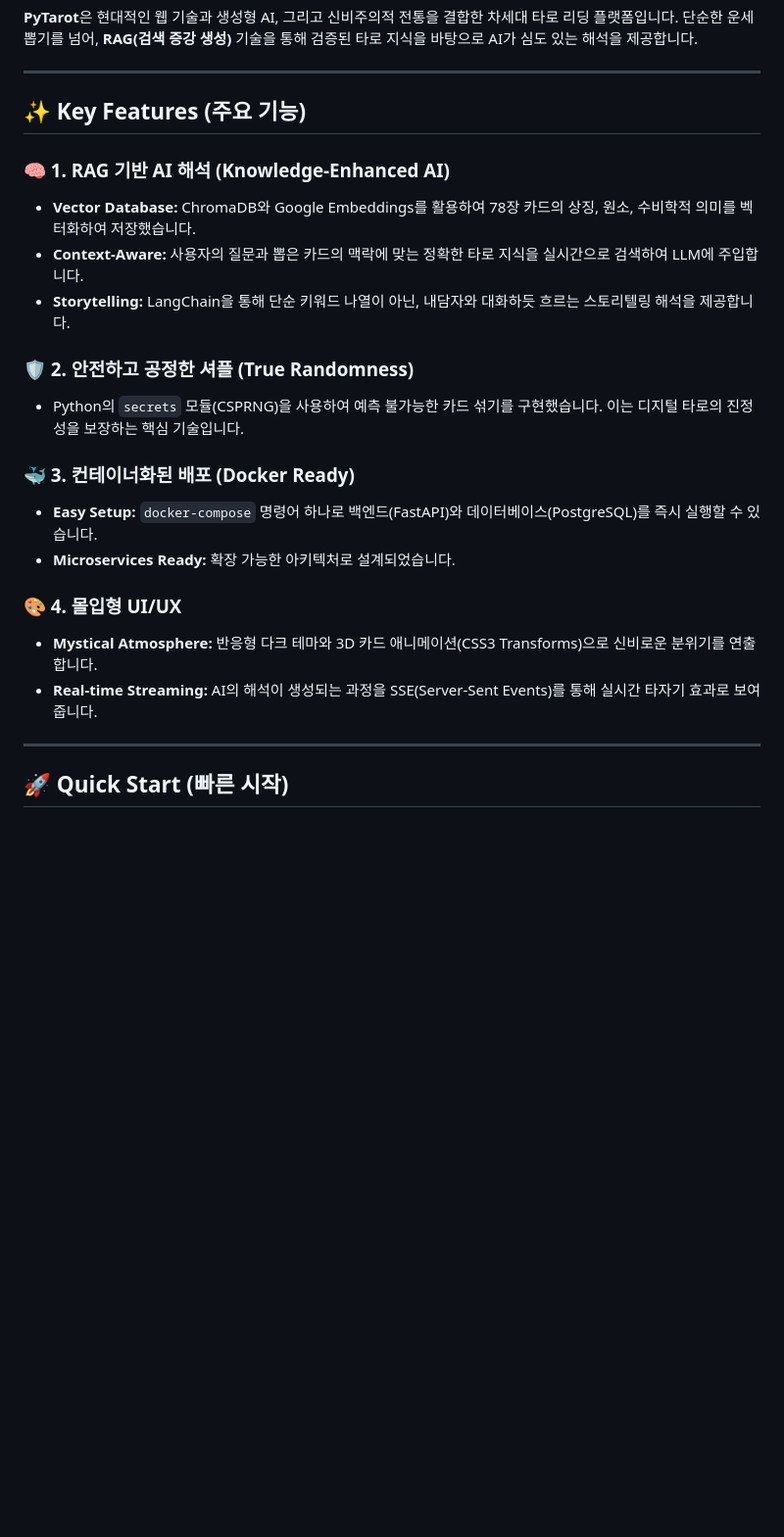
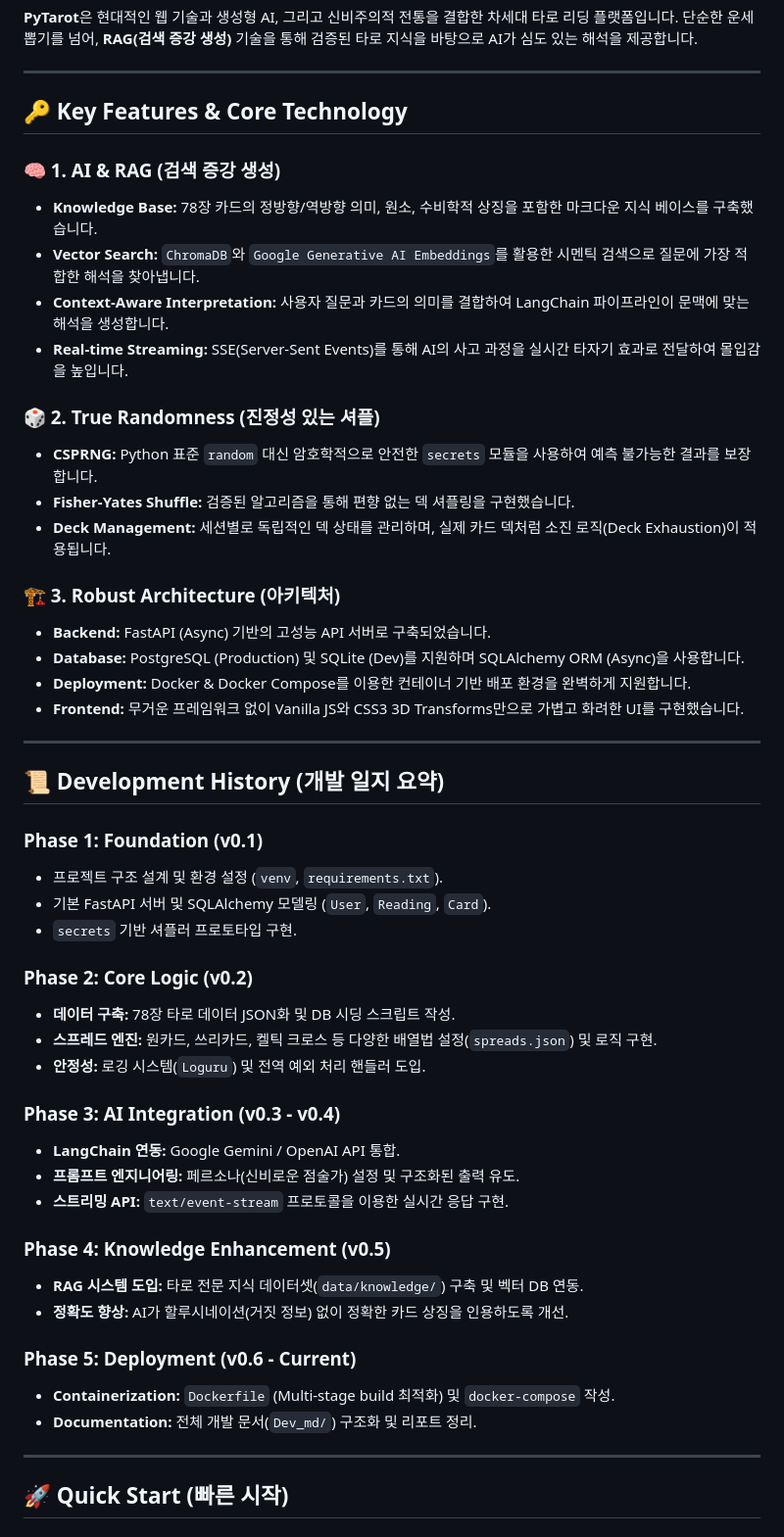
Before and after one commit to 26L/miniproject_tarot, a Markdown page: README.md, the part around one of its changes. Shown at 98% size. GitHub-like rendering; blank space fills up the shorter version.

Commit message:
docs: Update README with comprehensive features and development history for v0.6

```diff
--- a/README.md
+++ b/README.md
@@ -7,23 +7,51 @@
 
 ---
 
-## ✨ Key Features (주요 기능)
+## 🔑 Key Features & Core Technology
 
-### 🧠 1. RAG 기반 AI 해석 (Knowledge-Enhanced AI)
-*   **Vector Database:** ChromaDB와 Google Embeddings를 활용하여 78장 카드의 상징, 원소, 수비학적 의미를 벡터화하여 저장했습니다.
-*   **Context-Aware:** 사용자의 질문과 뽑은 카드의 맥락에 맞는 정확한 타로 지식을 실시간으로 검색하여 LLM에 주입합니다.
-*   **Storytelling:** LangChain을 통해 단순 키워드 나열이 아닌, 내담자와 대화하듯 흐르는 스토리텔링 해석을 제공합니다.
+### 🧠 1. AI & RAG (검색 증강 생성)
+*   **Knowledge Base:** 78장 카드의 정방향/역방향 의미, 원소, 수비학적 상징을 포함한 마크다운 지식 베이스를 구축했습니다.
+*   **Vector Search:** `ChromaDB`와 `Google Generative AI Embeddings`를 활용한 시멘틱 검색으로 질문에 가장 적합한 해석을 찾아냅니다.
+*   **Context-Aware Interpretation:** 사용자 질문과 카드의 의미를 결합하여 LangChain 파이프라인이 문맥에 맞는 해석을 생성합니다.
+*   **Real-time Streaming:** SSE(Server-Sent Events)를 통해 AI의 사고 과정을 실시간 타자기 효과로 전달하여 몰입감을 높입니다.
 
-### 🛡️ 2. 안전하고 공정한 셔플 (True Randomness)
-*   Python의 `secrets` 모듈(CSPRNG)을 사용하여 예측 불가능한 카드 섞기를 구현했습니다. 이는 디지털 타로의 진정성을 보장하는 핵심 기술입니다.
+### 🎲 2. True Randomness (진정성 있는 셔플)
+*   **CSPRNG:** Python 표준 `random` 대신 암호학적으로 안전한 `secrets` 모듈을 사용하여 예측 불가능한 결과를 보장합니다.
+*   **Fisher-Yates Shuffle:** 검증된 알고리즘을 통해 편향 없는 덱 셔플링을 구현했습니다.
+*   **Deck Management:** 세션별로 독립적인 덱 상태를 관리하며, 실제 카드 덱처럼 소진 로직(Deck Exhaustion)이 적용됩니다.
 
-### 🐳 3. 컨테이너화된 배포 (Docker Ready)
-*   **Easy Setup:** `docker-compose` 명령어 하나로 백엔드(FastAPI)와 데이터베이스(PostgreSQL)를 즉시 실행할 수 있습니다.
-*   **Microservices Ready:** 확장 가능한 아키텍처로 설계되었습니다.
+### 🏗️ 3. Robust Architecture (아키텍처)
+*   **Backend:** FastAPI (Async) 기반의 고성능 API 서버로 구축되었습니다.
+*   **Database:** PostgreSQL (Production) 및 SQLite (Dev)를 지원하며 SQLAlchemy ORM (Async)을 사용합니다.
+*   **Deployment:** Docker & Docker Compose를 이용한 컨테이너 기반 배포 환경을 완벽하게 지원합니다.
+*   **Frontend:** 무거운 프레임워크 없이 Vanilla JS와 CSS3 3D Transforms만으로 가볍고 화려한 UI를 구현했습니다.
 
-### 🎨 4. 몰입형 UI/UX
-*   **Mystical Atmosphere:** 반응형 다크 테마와 3D 카드 애니메이션(CSS3 Transforms)으로 신비로운 분위기를 연출합니다.
-*   **Real-time Streaming:** AI의 해석이 생성되는 과정을 SSE(Server-Sent Events)를 통해 실시간 타자기 효과로 보여줍니다.
+---
+
+## 📜 Development History (개발 일지 요약)
+
+### **Phase 1: Foundation (v0.1)**
+*   프로젝트 구조 설계 및 환경 설정 (`venv`, `requirements.txt`).
+*   기본 FastAPI 서버 및 SQLAlchemy 모델링 (`User`, `Reading`, `Card`).
+*   `secrets` 기반 셔플러 프로토타입 구현.
+
+### **Phase 2: Core Logic (v0.2)**
+*   **데이터 구축:** 78장 타로 데이터 JSON화 및 DB 시딩 스크립트 작성.
+*   **스프레드 엔진:** 원카드, 쓰리카드, 켈틱 크로스 등 다양한 배열법 설정(`spreads.json`) 및 로직 구현.
+*   **안정성:** 로깅 시스템(`Loguru`) 및 전역 예외 처리 핸들러 도입.
+
+### **Phase 3: AI Integration (v0.3 - v0.4)**
+*   **LangChain 연동:** Google Gemini / OpenAI API 통합.
+*   **프롬프트 엔지니어링:** 페르소나(신비로운 점술가) 설정 및 구조화된 출력 유도.
+*   **스트리밍 API:** `text/event-stream` 프로토콜을 이용한 실시간 응답 구현.
+
+### **Phase 4: Knowledge Enhancement (v0.5)**
+*   **RAG 시스템 도입:** 타로 전문 지식 데이터셋(`data/knowledge/`) 구축 및 벡터 DB 연동.
+*   **정확도 향상:** AI가 할루시네이션(거짓 정보) 없이 정확한 카드 상징을 인용하도록 개선.
+
+### **Phase 5: Deployment (v0.6 - Current)**
+*   **Containerization:** `Dockerfile` (Multi-stage build 최적화) 및 `docker-compose` 작성.
+*   **Documentation:** 전체 개발 문서(`Dev_md/`) 구조화 및 리포트 정리.
 
 ---
 
```
Also changed, not shown: other parts of README.md (+0 -32 lines).
